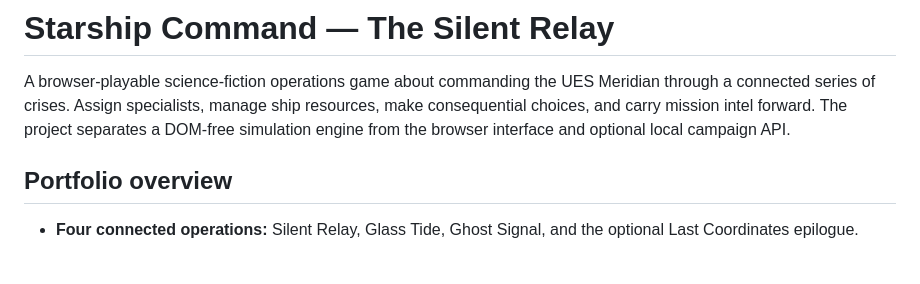
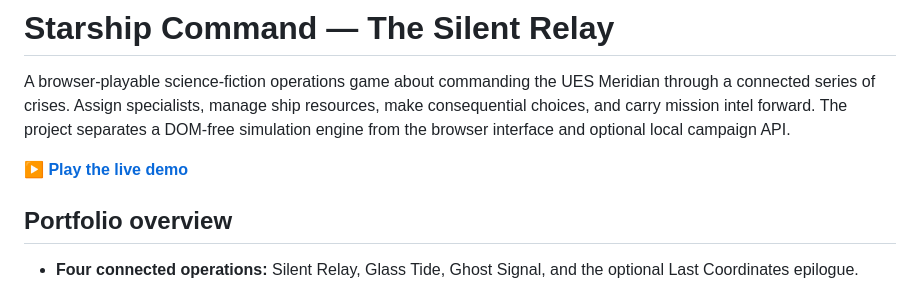
Before and after one commit to LordInfamous86/Starship-Command, a Markdown page: README.md, the part around the change. GitHub-like rendering; blank space fills up the shorter version.

Commit message:
Add live demo link

```diff
--- a/README.md
+++ b/README.md
@@ -1,6 +1,8 @@
 # Starship Command — The Silent Relay
 
 A browser-playable science-fiction operations game about commanding the UES Meridian through a connected series of crises. Assign specialists, manage ship resources, make consequential choices, and carry mission intel forward. The project separates a DOM-free simulation engine from the browser interface and optional local campaign API.
+
+**[▶ Play the live demo](https://lordinfamous86.github.io/Starship-Command/)**
 
 ## Portfolio overview
 
```
